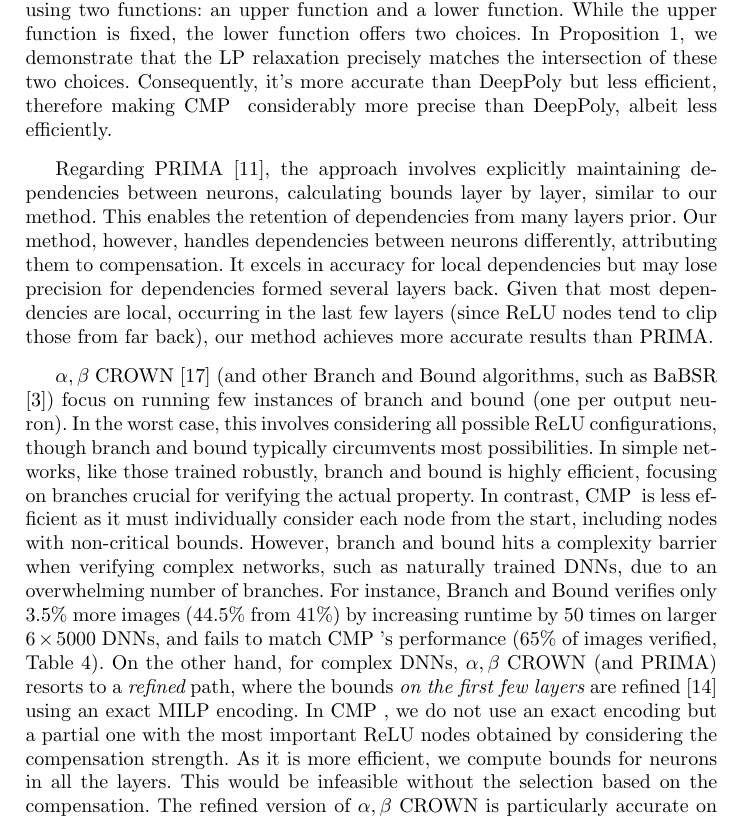
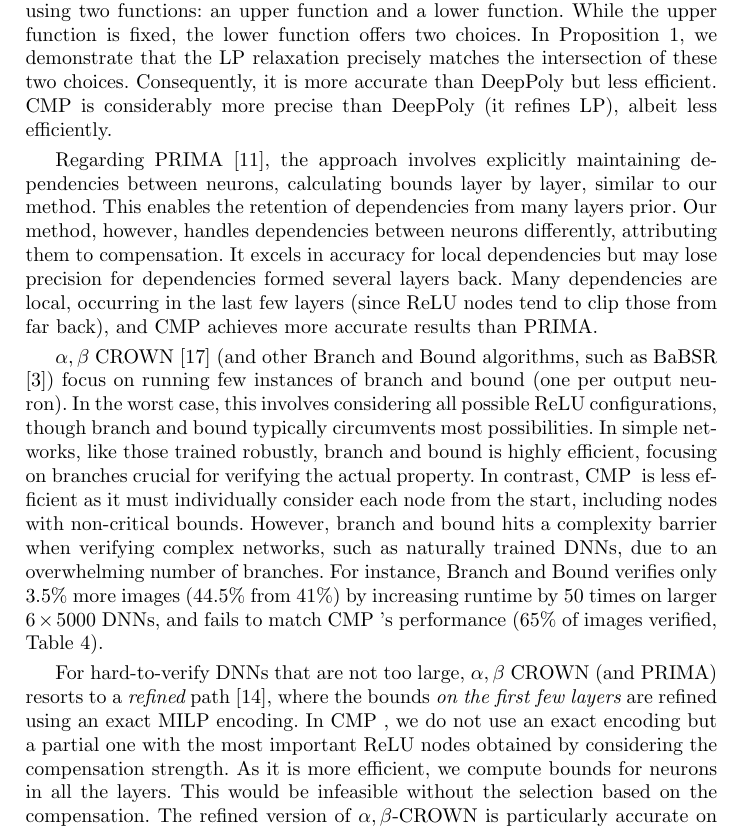
Before and after one commit to blaisegenest/vericompensate, a LaTeX thesis (Paper/Paper_noProof.tex, which reads Paper/relatedwork.tex): part of page 4 of 28, cut so that both start at the same text. Compiled offline with pdfLaTeX.

Commit message:
relatedwork

```diff
--- a/Paper/relatedwork.tex
+++ b/Paper/relatedwork.tex
@@ -3,12 +3,13 @@
 
 We now compare {\CMP} with major verification tools for DNNs to clarify our methodology and its distinction from the existing state-of-the-art. When contrasted with the exact encoding of a DNN using MILP \cite{MILP}, we selectively target a limited number of ReLU nodes based on compensating strength. This approach scales to larger DNNs while preserving good accuracy. In comparison to MIPplanet \cite{MIPplanet}, which opts for a different selection of ReLU nodes, our strategy iteratively computes bounds for all neurons. This significantly reduces the number of ReLU nodes represented exactly for a given neuron through numerous rapid computations, proving more efficient than a single, larger computation. Furthermore, in contrast to the linear relaxation of MILP encoding \cite{MILP}, {\CMP} is inherently more precise, albeit with a slower runtime.
 
-When examining ERAN-Deeppoly \cite{deeppoly}, which efficiently computes bounds on values, we establish that LP encoding is unequivocally more accurate. This is a novel insight, to our knowledge. DeepPoly abstracts the weight of every node using two functions: an upper function and a lower function. While the upper function is fixed, the lower function offers two choices. In Proposition \ref{LP}, we demonstrate that the LP relaxation precisely matches the intersection of these two choices. Consequently, it's more accurate than DeepPoly but less efficient, therefore making {\CMP} considerably more precise than DeepPoly, albeit less efficiently.
+When examining ERAN-Deeppoly \cite{deeppoly}, which efficiently computes bounds on values, we establish that LP encoding is unequivocally more accurate. This is a novel insight, to our knowledge. DeepPoly abstracts the weight of every node using two functions: an upper function and a lower function. While the upper function is fixed, the lower function offers two choices. In Proposition \ref{LP}, we demonstrate that the LP relaxation precisely matches the intersection of these two choices. Consequently, it is more accurate than DeepPoly but less efficient. \CMP is considerably more precise than DeepPoly (it refines LP), albeit less efficiently.
 
-Regarding PRIMA \cite{prima}, the approach involves explicitly maintaining dependencies between neurons, calculating bounds layer by layer, similar to our method. This enables the retention of dependencies from many layers prior. Our method, however, handles dependencies between neurons differently, attributing them to compensation. It excels in accuracy for local dependencies but may lose precision for dependencies formed several layers back. Given that most dependencies are local, occurring in the last few layers (since ReLU nodes tend to clip those from far back), our method achieves more accurate results than PRIMA.
+Regarding PRIMA \cite{prima}, the approach involves explicitly maintaining dependencies between neurons, calculating bounds layer by layer, similar to our method. This enables the retention of dependencies from many layers prior. Our method, however, handles dependencies between neurons differently, attributing them to compensation. It excels in accuracy for local dependencies but may lose precision for dependencies formed several layers back. Many dependencies are local, occurring in the last few layers (since ReLU nodes tend to clip those from far back), and \CMP achieves more accurate results than PRIMA.
 
 
+$\alpha,\beta$ CROWN \cite{crown} (and other Branch and Bound algorithms, such as BaBSR \cite{BaB}) focus on running few instances of branch and bound (one per output neuron).  In the worst case, this involves considering all possible ReLU configurations, though branch and bound typically circumvents most possibilities. In simple networks, like those trained robustly, branch and bound is highly efficient, focusing on branches crucial for verifying the actual property. In contrast, {\CMP} is less efficient as it must individually consider each node from the start, including nodes with non-critical bounds. However, branch and bound hits a complexity barrier when verifying complex networks, such as naturally trained DNNs, due to an overwhelming number of branches. For instance, Branch and Bound verifies only 3.5\% more images (44.5\% from 41\%) by increasing runtime by 50 times on larger $6 \times 5000$ DNNs, and fails to match {\CMP}'s performance (65\% of images verified, Table \ref{tab:example}).
 
-$\alpha,\beta$ CROWN \cite{crown} (and other Branch and Bound algorithms, such as BaBSR \cite{BaB}) focus on running few instances of branch and bound (one per output neuron).  In the worst case, this involves considering all possible ReLU configurations, though branch and bound typically circumvents most possibilities. In simple networks, like those trained robustly, branch and bound is highly efficient, focusing on branches crucial for verifying the actual property. In contrast, {\CMP} is less efficient as it must individually consider each node from the start, including nodes with non-critical bounds. However, branch and bound hits a complexity barrier when verifying complex networks, such as naturally trained DNNs, due to an overwhelming number of branches. For instance, Branch and Bound verifies only 3.5\% more images (44.5\% from 41\%) by increasing runtime by 50 times on larger $6 \times 5000$ DNNs, and fails to match {\CMP}'s performance (65\% of images verified, Table \ref{tab:example}). On the other hand, for complex DNNs,  $\alpha,\beta$ CROWN (and PRIMA) resorts to a {\em refined} path, where the bounds {\em on the first few layers} are refined \cite{MILP2} using an exact MILP encoding. In {\CMP}, we do not use an exact encoding but a partial one with the most important ReLU nodes obtained by considering the compensation strength. As it is more efficient, we compute bounds for neurons in all the layers. This would be infeasible without the selection based on the compensation. The refined version of $\alpha,\beta$ CROWN is particularly accurate on small DNNs. As the depth grows, the more work is left to BaB and {\CMP} is more accurate (Table \ref{tab:example}).
+For hard-to-verify DNNs that are not too large,  $\alpha,\beta$ CROWN (and PRIMA) resorts to a {\em refined} path \cite{MILP2}, where the bounds {\em on the first few layers} are refined using an exact MILP encoding. In {\CMP}, we do not use an exact encoding but a partial one with the most important ReLU nodes obtained by considering the compensation strength. As it is more efficient, we compute bounds for neurons in all the layers. This would be infeasible without the selection based on the compensation. The refined version of $\alpha,\beta$-CROWN is particularly accurate on small DNNs. As the depth grows, the more work is left to BaB and \CMP is more accurate (Table \ref{tab:example}).
 
 Finally, algorithms such as Reluplex / Marabou \cite{Reluplex,katz2019marabou}  abstract the network, and therefore,  diverge significantly from those abstracting values (PRIMA, ($\alpha$)($\beta$)-CROWN)\cite{prima,crown}, {\CMP}, and the like. These network-abstraction algorithms are designed to be {\em complete} but completeness comes at the price of significant scalability challenges, and therefore, are often unable to handle the size of networks that can be handled by those abstract values.
```
